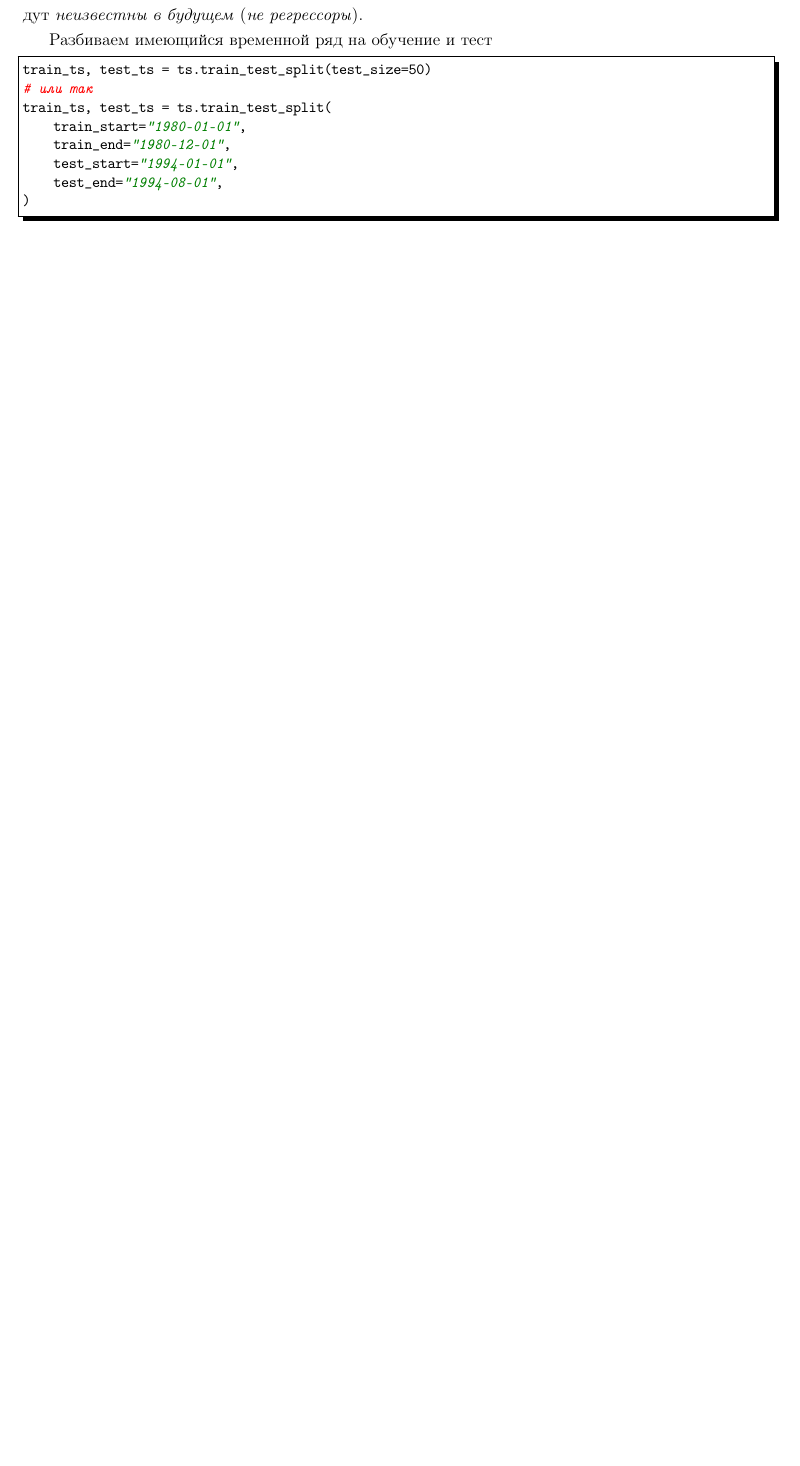
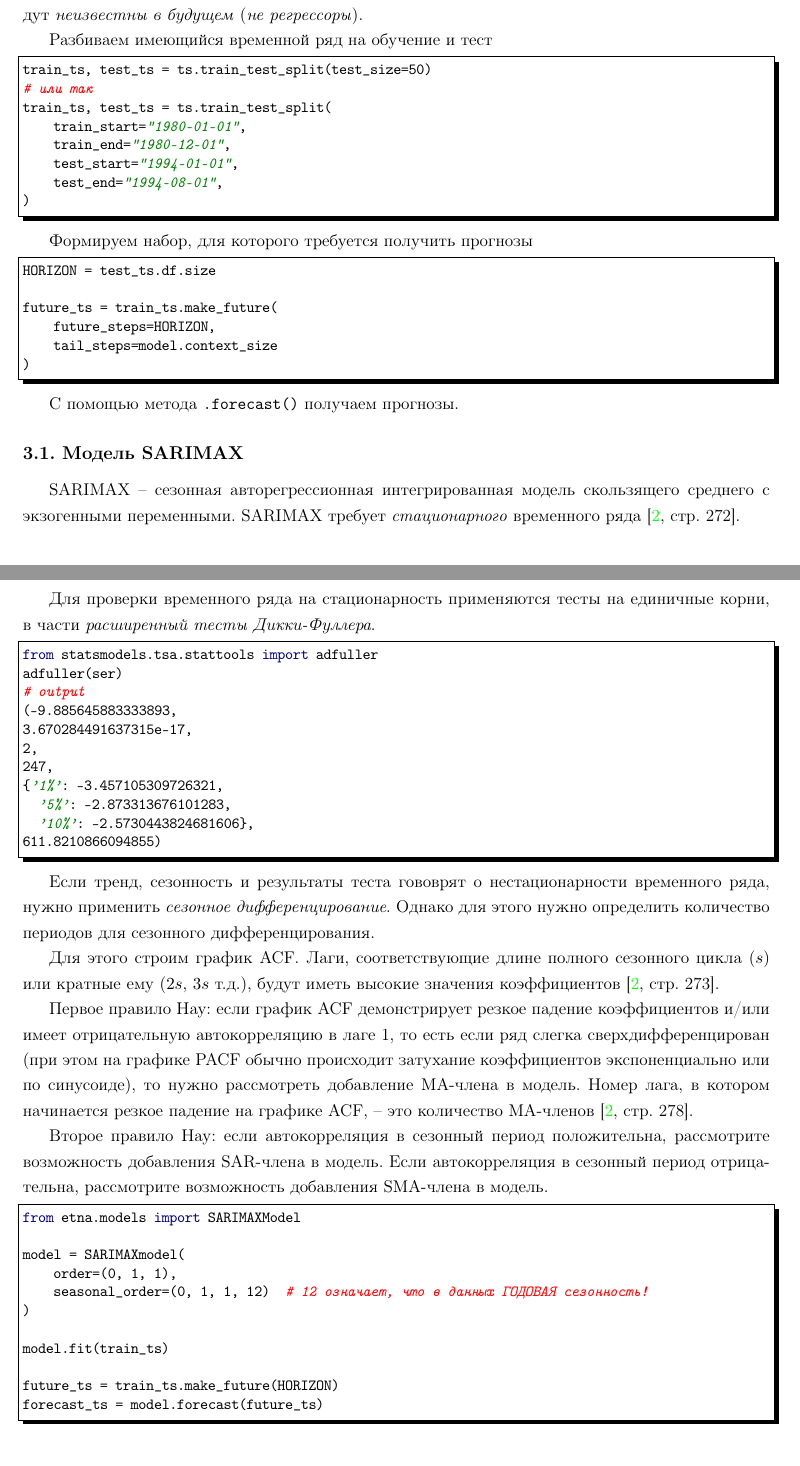
Before and after one commit to LeorFinkelberg/Cheat_sheet_Time_Series_Forecasting, a LaTeX document (cheat_sheet_time_series_forecasting.tex): part of page 19 of 19 before the commit and two parts of pages 19 and 20 of 20 after it, the two joined at a grey line, cut so that both start at the same text, the shorter picture padded with empty space. Compiled offline with pdfLaTeX.

Commit message:
chore: add notes about ETNA

```diff
--- a/cheat_sheet_time_series_forecasting.tex
+++ b/cheat_sheet_time_series_forecasting.tex
@@ -855,6 +855,67 @@ train_ts, test_ts = ts.train_test_split(
 )
 \end{lstlisting}
 
+Формируем набор, для которого требуется получить прогнозы
+\begin{lstlisting}[
+style = ironpython,
+numbers = none
+]
+HORIZON = test_ts.df.size
+
+future_ts = train_ts.make_future(
+    future_steps=HORIZON,
+    tail_steps=model.context_size
+)
+\end{lstlisting}
+
+С помощью метода \verb|.forecast()| получаем прогнозы.
+
+\subsection{Модель SARIMAX}
+
+SARIMAX -- сезонная авторегрессионная интегрированная модель скользящего среднего с экзогенными переменными. SARIMAX требует \emph{стационарного} временного ряда \cite[\strbook{272}]{gruzdev:time-series-2022}.
+
+Для проверки временного ряда на стационарность применяются тесты на единичные корни, в части \emph{расширенный тесты Дикки-Фуллера}.
+\begin{lstlisting}[
+style = ironpython,
+numbers = none
+]
+from statsmodels.tsa.stattools import adfuller
+adfuller(ser)
+# output
+(-9.885645883333893,
+3.670284491637315e-17,
+2,
+247,
+{'1%': -3.457105309726321,
+	'5%': -2.873313676101283,
+	'10%': -2.5730443824681606},
+611.8210866094855)
+\end{lstlisting}
+
+Если тренд, сезонность и результаты теста гововрят о нестационарности временного ряда, нужно применить \emph{сезонное дифференцирование}. Однако для этого нужно определить количество периодов для сезонного дифференцирования.
+
+Для этого строим график ACF. Лаги, соответствующие длине полного сезонного цикла ($s$) или кратные ему ($2s$, $3s$  т.д.), будут иметь высокие значения коэффициентов \cite[\strbook{273}]{gruzdev:time-series-2022}.
+
+Первое правило Нау: если график ACF демонстрирует резкое падение коэффициентов и/или имеет отрицательную автокорреляцию в лаге 1, то есть если ряд слегка сверхдифференцирован (при этом на графике PACF обычно происходит затухание коэффициентов экспоненциально или по синусоиде), то нужно рассмотреть добавление MA-члена в модель. Номер лага, в котором начинается резкое падение на графике ACF, -- это количество MA-членов \cite[\strbook{278}]{gruzdev:time-series-2022}.
+
+Второе правило Нау: если автокорреляция в сезонный период положительна, рассмотрите возможность добавления SAR-члена в модель. Если автокорреляция в сезонный период отрицательна, рассмотрите возможность добавления SMA-члена в модель.
+
+\begin{lstlisting}[
+style = ironpython,
+numbers = none
+]
+from etna.models import SARIMAXModel
+
+model = SARIMAXmodel(
+    order=(0, 1, 1),
+    seasonal_order=(0, 1, 1, 12)  # 12 означает, что в данных ГОДОВАЯ сезонность!
+)
+
+model.fit(train_ts)
+
+future_ts = train_ts.make_future(HORIZON)
+forecast_ts = model.forecast(future_ts)
+\end{lstlisting}
 
 
 
```
Also changed, not shown: cheat_sheet_time_series_forecasting.pdf.
